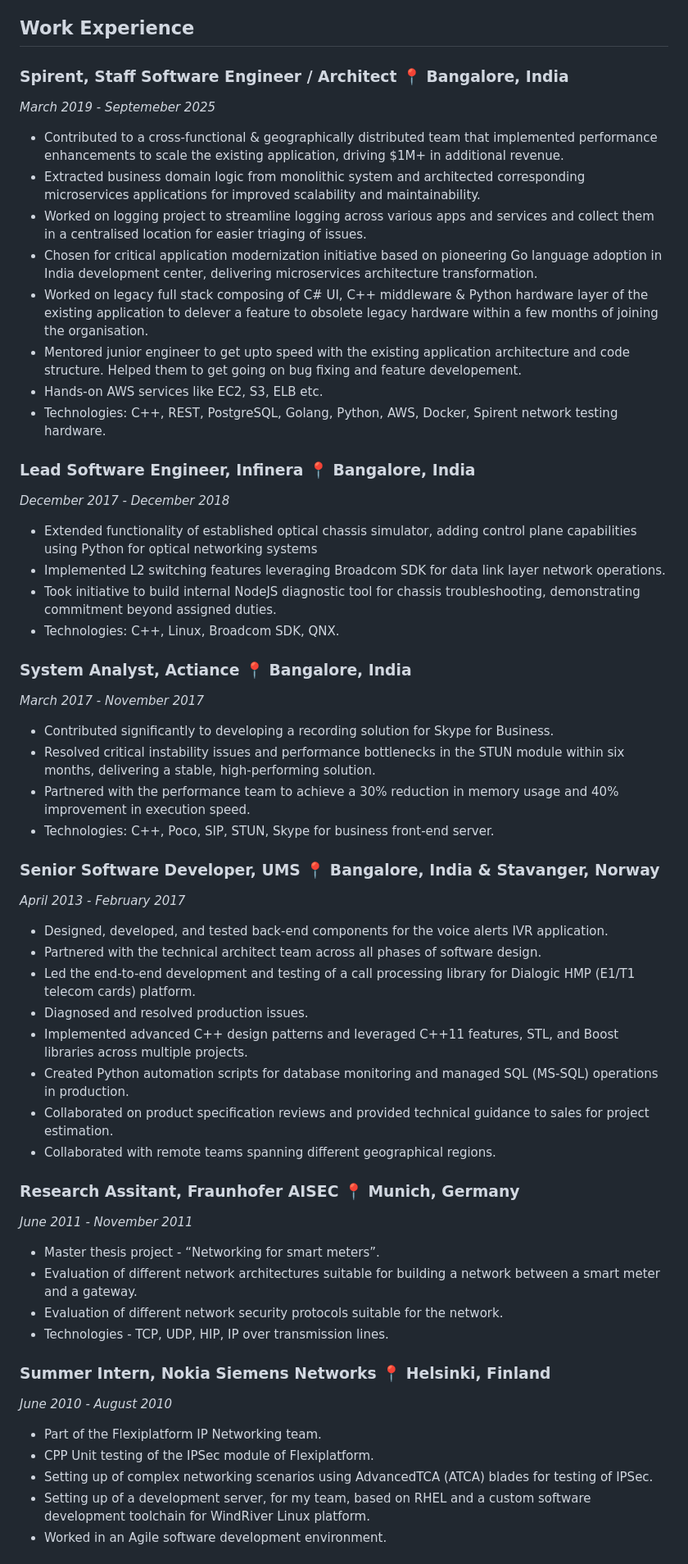
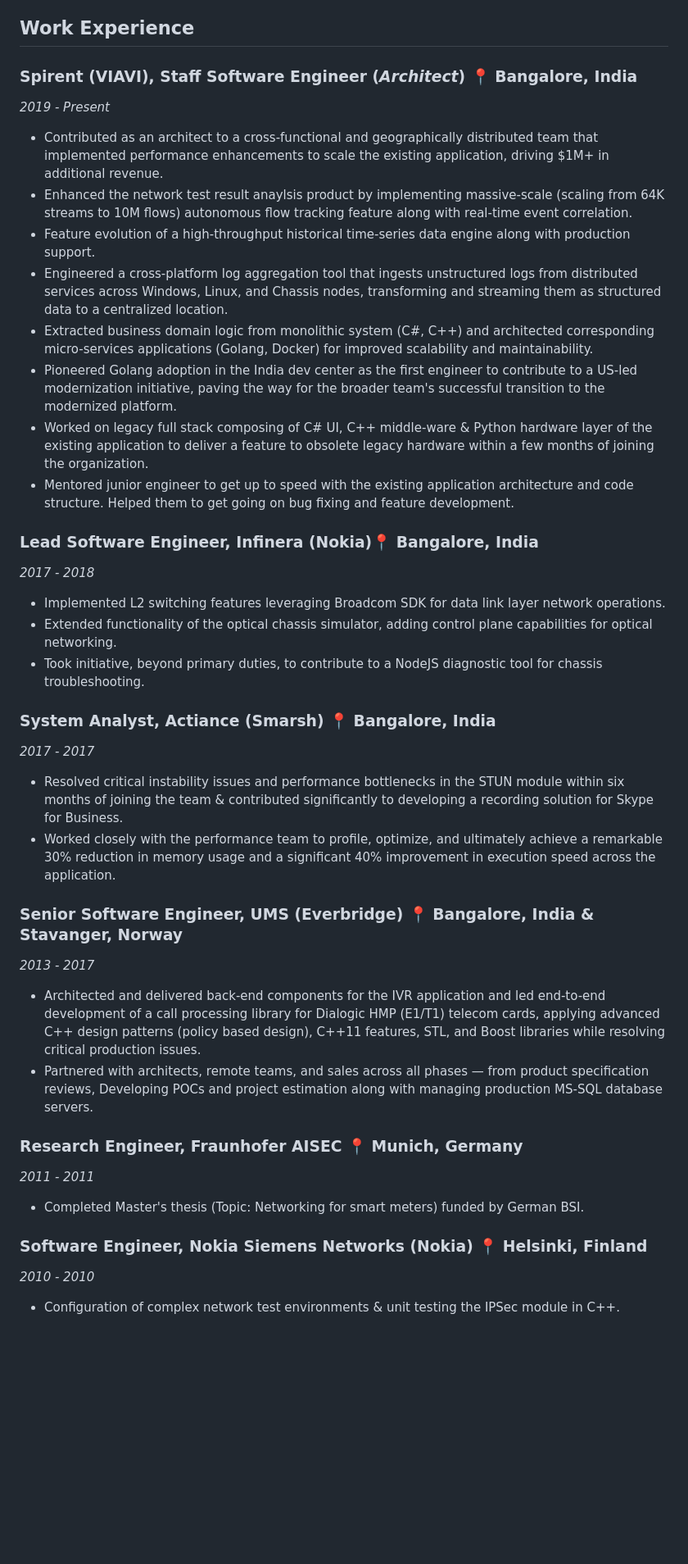
Before and after one commit to dandugula/resume, a Markdown page: RESUME.md, the part around one of its changes. Shown at 82% size. GitHub-like rendering; blank space fills up the shorter version.

Commit message:
Revise RESUME.md with updated information
Updated resume to reflect current role and skills.

```diff
--- a/RESUME.md
+++ b/RESUME.md
@@ -30,61 +34,56 @@ Agentic Engineering
 
 ## Work Experience
 
-### Spirent, Staff Software Engineer / Architect 📍 Bangalore, India
-*March 2019 - Septemeber 2025*
+### Spirent (VIAVI), Staff Software Engineer (*Architect*) 📍 Bangalore, India
+*2019 - Present*
 
-- Contributed to a cross-functional & geographically distributed team that implemented performance enhancements to scale the existing application, driving $1M+ in additional revenue.
-- Extracted business domain logic from monolithic system and architected corresponding microservices applications for improved scalability and maintainability.
-- Worked on logging project to streamline logging across various apps and services and collect them in a centralised location for easier triaging of issues.
-- Chosen for critical application modernization initiative based on pioneering Go language adoption in India development center, delivering microservices architecture transformation.
-- Worked on legacy full stack composing of C# UI, C++ middleware & Python hardware layer of the existing application to delever a feature to obsolete legacy hardware within a few months of joining the organisation.
-- Mentored junior engineer to get upto speed with the existing application architecture and code structure. Helped them to
-get going on bug fixing and feature developement.
-- Hands-on AWS services like EC2, S3, ELB etc.
-- Technologies: C++, REST, PostgreSQL, Golang, Python, AWS, Docker, Spirent network testing hardware.
+- Contributed as an architect to a cross-functional and geographically distributed team that implemented
+performance enhancements to scale the existing application, driving $1M+ in additional revenue.
+- Enhanced the network test result anaylsis product by implementing massive-scale (scaling from 64K streams to
+10M flows) autonomous flow tracking feature along with real-time event correlation.
+- Feature evolution of a high-throughput historical time-series data engine along with production support.
+- Engineered a cross-platform log aggregation tool that ingests unstructured logs from distributed services across
+Windows, Linux, and Chassis nodes, transforming and streaming them as structured data to a centralized location.
+- Extracted business domain logic from monolithic system (C#, C++) and architected corresponding micro-services
+applications (Golang, Docker) for improved scalability and maintainability.
+- Pioneered Golang adoption in the India dev center as the first engineer to contribute to a US-led modernization
+initiative, paving the way for the broader team's successful transition to the modernized platform.
+- Worked on legacy full stack composing of C# UI, C++ middle-ware & Python hardware layer of the existing
+application to deliver a feature to obsolete legacy hardware within a few months of joining the organization.
+- Mentored junior engineer to get up to speed with the existing application architecture and code structure. Helped
+them to get going on bug fixing and feature development.
 
-### Lead Software Engineer, Infinera 📍 Bangalore, India
-*December 2017 - December 2018*
+### Lead Software Engineer, Infinera (Nokia)📍 Bangalore, India
+*2017 - 2018*
 
-- Extended functionality of established optical chassis simulator, adding control plane capabilities using Python for optical networking systems
 - Implemented L2 switching features leveraging Broadcom SDK for data link layer network operations.
-- Took initiative to build internal NodeJS diagnostic tool for chassis troubleshooting, demonstrating commitment beyond assigned duties.
-- Technologies: C++, Linux, Broadcom SDK, QNX.
+- Extended functionality of the optical chassis simulator, adding control plane capabilities for optical networking.
+- Took initiative, beyond primary duties, to contribute to a NodeJS diagnostic tool for chassis troubleshooting.
 
-### System Analyst, Actiance 📍 Bangalore, India
-*March 2017 - November 2017*
+### System Analyst, Actiance (Smarsh) 📍 Bangalore, India
+*2017 - 2017*
 
-- Contributed significantly to developing a recording solution for Skype for Business.
-- Resolved critical instability issues and performance bottlenecks in the STUN module within six months, delivering a stable, high-performing solution.
-- Partnered with the performance team to achieve a 30% reduction in memory usage and 40% improvement in execution speed.
-- Technologies: C++, Poco, SIP, STUN, Skype for business front-end server.
+- Resolved critical instability issues and performance bottlenecks in the STUN module within six months of joining
+the team & contributed significantly to developing a recording solution for Skype for Business.
+- Worked closely with the performance team to profile, optimize, and ultimately achieve a remarkable 30%
+reduction in memory usage and a significant 40% improvement in execution speed across the application.
 
-### Senior Software Developer, UMS 📍 Bangalore, India & Stavanger, Norway
-*April 2013 - February 2017*
+### Senior Software Engineer, UMS (Everbridge) 📍 Bangalore, India & Stavanger, Norway
+*2013 - 2017*
 
-- Designed, developed, and tested back-end components for the voice alerts IVR application.
-- Partnered with the technical architect team across all phases of software design.
-- Led the end-to-end development and testing of a call processing library for Dialogic HMP (E1/T1 telecom cards) platform.
-- Diagnosed and resolved production issues.
-- Implemented advanced C++ design patterns and leveraged C++11 features, STL, and Boost libraries across multiple projects.
-- Created Python automation scripts for database monitoring and managed SQL (MS-SQL) operations in production.
-- Collaborated on product specification reviews and provided technical guidance to sales for project estimation.
-- Collaborated with remote teams spanning different geographical regions.
+- Architected and delivered back-end components for the IVR application and led end-to-end development of a call
+processing library for Dialogic HMP (E1/T1) telecom cards, applying advanced C++ design patterns (policy based
+design), C++11 features, STL, and Boost libraries while resolving critical production issues.
+- Partnered with architects, remote teams, and sales across all phases — from product specification reviews,
+Developing POCs and project estimation along with managing production MS-SQL database servers.
 
-### Research Assitant, Fraunhofer AISEC 📍 Munich, Germany
-*June 2011 - November 2011*
+### Research Engineer, Fraunhofer AISEC 📍 Munich, Germany
+*2011 - 2011*
 
-- Master thesis project - “Networking for smart meters”.
-- Evaluation of different network architectures suitable for building a network between a smart meter and a gateway.
-- Evaluation of different network security protocols suitable for the network.
-- Technologies - TCP, UDP, HIP, IP over transmission lines.
+- Completed Master's thesis (Topic: Networking for smart meters) funded by German BSI.
 
-### Summer Intern, Nokia Siemens Networks 📍 Helsinki, Finland
-*June 2010 - August 2010*
+### Software Engineer, Nokia Siemens Networks (Nokia) 📍 Helsinki, Finland
+*2010 - 2010*
 
-- Part of the Flexiplatform IP Networking team.
-- CPP Unit testing of the IPSec module of Flexiplatform.
-- Setting up of complex networking scenarios using AdvancedTCA (ATCA) blades for testing of IPSec.
-- Setting up of a development server, for my team, based on RHEL and a custom software development toolchain for WindRiver Linux platform.
-- Worked in an Agile software development environment.
+- Configuration of complex network test environments & unit testing the IPSec module in C++.
 
```
Also changed, not shown: other parts of RESUME.md (+26 -35 lines).
